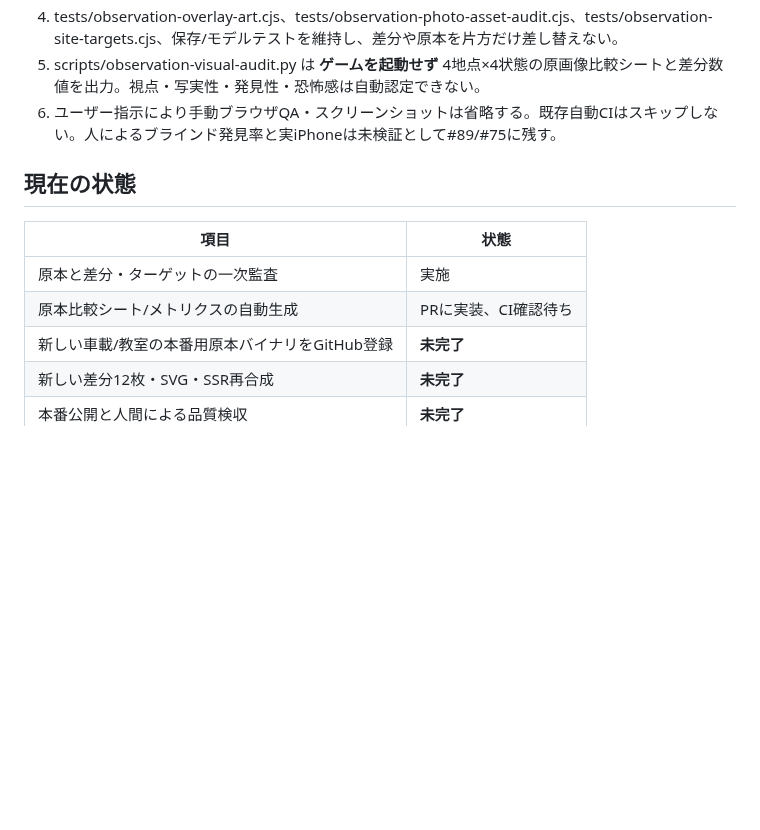
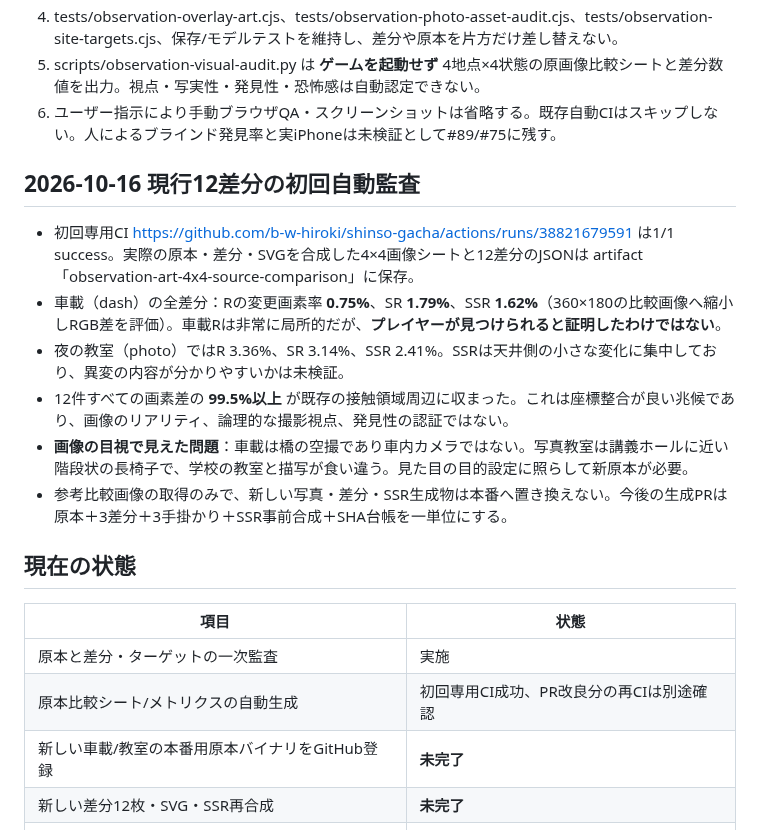
Before and after one commit to b-w-hiroki/shinso-gacha, a Markdown page: docs/OBSERVATION-ART-REPLACEMENT-BRIEFS.md, the part around the change. GitHub-like rendering; blank space fills up the shorter version.

Commit message:
docs: record measured change coverage and camera-perspective defects from real 16-state preview

```diff
--- a/docs/OBSERVATION-ART-REPLACEMENT-BRIEFS.md
+++ b/docs/OBSERVATION-ART-REPLACEMENT-BRIEFS.md
@@ -36,12 +36,21 @@
 5. scripts/observation-visual-audit.py は **ゲームを起動せず** 4地点×4状態の原画像比較シートと差分数値を出力。視点・写実性・発見性・恐怖感は自動認定できない。
 6. ユーザー指示により手動ブラウザQA・スクリーンショットは省略する。既存自動CIはスキップしない。人によるブラインド発見率と実iPhoneは未検証として#89/#75に残す。
 
+## 2026-10-16 現行12差分の初回自動監査
+
+- 初回専用CI https://github.com/b-w-hiroki/shinso-gacha/actions/runs/38821679591 は1/1 success。実際の原本・差分・SVGを合成した4×4画像シートと12差分のJSONは artifact「observation-art-4x4-source-comparison」に保存。
+- 車載（dash）の全差分：Rの変更画素率 **0.75%**、SR **1.79%**、SSR **1.62%**（360×180の比較画像へ縮小しRGB差を評価）。車載Rは非常に局所的だが、**プレイヤーが見つけられると証明したわけではない**。
+- 夜の教室（photo）ではR 3.36%、SR 3.14%、SSR 2.41%。SSRは天井側の小さな変化に集中しており、異変の内容が分かりやすいかは未検証。
+- 12件すべての画素差の **99.5%以上** が既存の接触領域周辺に収まった。これは座標整合が良い兆候であり、画像のリアリティ、論理的な撮影視点、発見性の認証ではない。
+- **画像の目視で見えた問題**：車載は橋の空撮であり車内カメラではない。写真教室は講義ホールに近い階段状の長椅子で、学校の教室と描写が食い違う。見た目の目的設定に照らして新原本が必要。
+- 参考比較画像の取得のみで、新しい写真・差分・SSR生成物は本番へ置き換えない。今後の生成PRは原本＋3差分＋3手掛かり＋SSR事前合成＋SHA台帳を一単位にする。
+
 ## 現在の状態
 
 | 項目 | 状態 |
 | --- | --- |
 | 原本と差分・ターゲットの一次監査 | 実施 |
-| 原本比較シート/メトリクスの自動生成 | PRに実装、CI確認待ち |
+| 原本比較シート/メトリクスの自動生成 | 初回専用CI成功、PR改良分の再CIは別途確認 |
 | 新しい車載/教室の本番用原本バイナリをGitHub登録 | **未完了** |
 | 新しい差分12枚・SVG・SSR再合成 | **未完了** |
 | 本番公開と人間による品質検収 | **未完了** |
```
